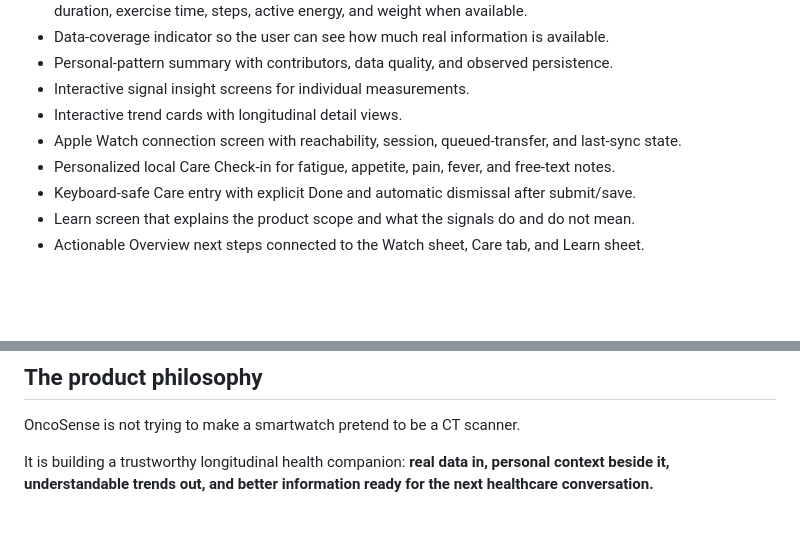
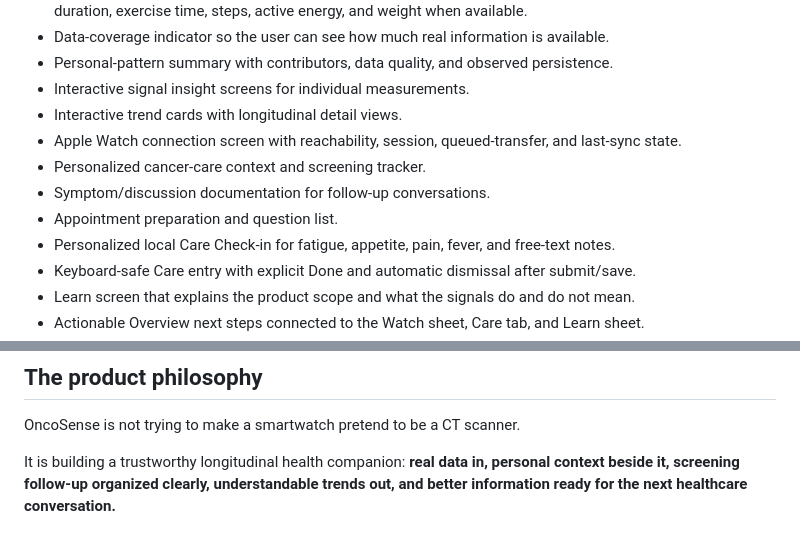
Before and after one commit to HackerDLJ/OncoSense, a Markdown page: README.md, 2 parts joined by grey strips. GitHub-like rendering; blank space fills up the shorter version.

```diff
--- a/README.md
+++ b/README.md
@@ -122,6 +180,9 @@ Care entries are shown beside the user's wearable context conceptually, but they
 - Interactive signal insight screens for individual measurements.
 - Interactive trend cards with longitudinal detail views.
 - Apple Watch connection screen with reachability, session, queued-transfer, and last-sync state.
+- Personalized cancer-care context and screening tracker.
+- Symptom/discussion documentation for follow-up conversations.
+- Appointment preparation and question list.
 - Personalized local Care Check-in for fatigue, appetite, pain, fever, and free-text notes.
 - Keyboard-safe Care entry with explicit Done and automatic dismissal after submit/save.
 - Learn screen that explains the product scope and what the signals do and do not mean.
@@ -254,4 +315,4 @@ For WatchConnectivity testing, install the iPhone application together with its
 
 OncoSense is not trying to make a smartwatch pretend to be a CT scanner.
 
-It is building a trustworthy longitudinal health companion: **real data in, personal context beside it, understandable trends out, and better information ready for the next healthcare conversation.**
+It is building a trustworthy longitudinal health companion: **real data in, personal context beside it, screening follow-up organized clearly, understandable trends out, and better information ready for the next healthcare conversation.**
```
Also changed, not shown: other parts of README.md (+70 -12 lines).
